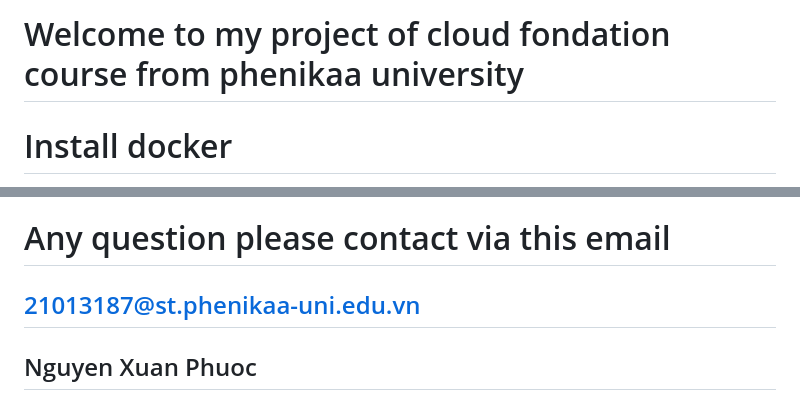
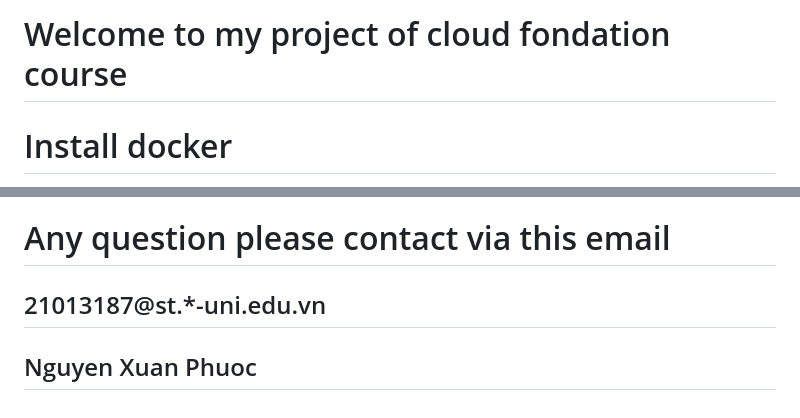
Before and after one commit to phu2007vis/my_docker, a Markdown page: README.md, 2 parts joined by grey strips. GitHub-like rendering.

````diff
--- a/README.md
+++ b/README.md
@@ -1,4 +1,4 @@
-# Welcome to my project of cloud fondation course from phenikaa university
+# Welcome to my project of cloud fondation course
 # Install docker
 1. Add Docker's official GPG key:
 ```bash
@@ -74,5 +74,5 @@ Connect to
 http://public_ip:3000
 
 # Any question please contact via  this  email
-## 21013187@st.phenikaa-uni.edu.vn
+## 21013187@st.*-uni.edu.vn
 ## Nguyen Xuan Phuoc
````
